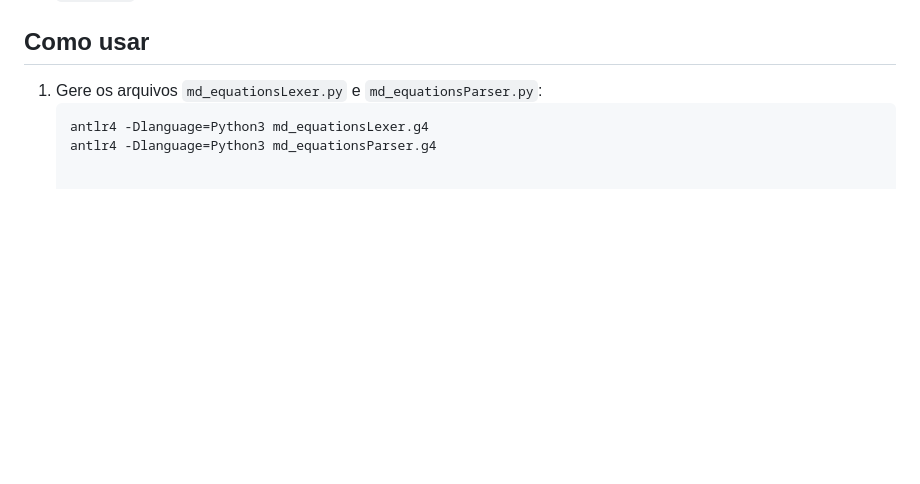
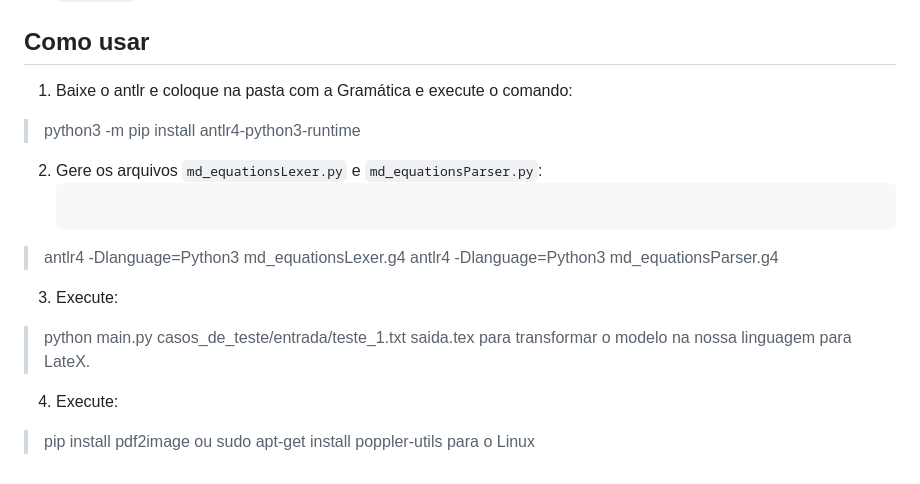
Before and after one commit to ViniciusPerillo/Simplifing-latex-equations, a Markdown page: README.md, the part around the change. GitHub-like rendering; blank space fills up the shorter version.

````diff
--- a/README.md
+++ b/README.md
@@ -62,8 +62,20 @@ Este projeto converte expressões matemáticas em notação simplificada (ex: `r
 - `README.md`: instruções.
 
 ## Como usar
+1. Baixe o antlr e coloque na pasta com a Gramática e execute o comando:
+>  python3 -m pip install antlr4-python3-runtime
 
-1. Gere os arquivos `md_equationsLexer.py` e `md_equationsParser.py`:
+2. Gere os arquivos `md_equationsLexer.py` e `md_equationsParser.py`:
    ```bash
-   antlr4 -Dlanguage=Python3 md_equationsLexer.g4
-   antlr4 -Dlanguage=Python3 md_equationsParser.g4
+> antlr4 -Dlanguage=Python3 md_equationsLexer.g4
+> antlr4 -Dlanguage=Python3 md_equationsParser.g4
+
+3. Execute:
+> python main.py casos_de_teste/entrada/teste_1.txt saida.tex
+para transformar o modelo na nossa linguagem para LateX.
+
+4. Execute:
+> pip install pdf2image
+ou
+> sudo apt-get install poppler-utils
+para o Linux
````
